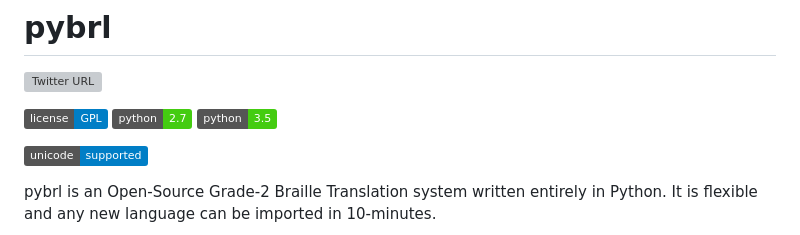
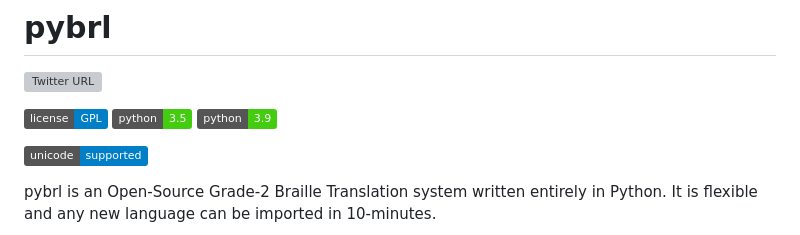
Before and after one commit to ant0nisk/pybrl, a Markdown page: README.md, the part around the change. GitHub-like rendering; badges without logos; grey boxes are pictures that could not be loaded.

```diff
--- a/README.md
+++ b/README.md
@@ -3,7 +3,7 @@
 
 [![Twitter URL](https://img.shields.io/twitter/url/http/shields.io.svg?style=social)](https://twitter.com/intent/tweet?text=Contribute%20on%20pybrl:%20The%20open-source%20Braille%20translator%20on%20Github!%20https://github.com/ant0nisk/pybrl)
 
-![Unicode Supported](https://img.shields.io/badge/license-GPL-blue.svg) ![Python: 2.7 Compatible](https://img.shields.io/badge/python-2.7-brightgreen.svg) ![Python: 3.5 Compatible](https://img.shields.io/badge/python-3.5-brightgreen.svg)
+![Unicode Supported](https://img.shields.io/badge/license-GPL-blue.svg) ![Python: 3.5 Compatible](https://img.shields.io/badge/python-3.5-brightgreen.svg) ![Python: 3.9 Compatible](https://img.shields.io/badge/python-3.9-brightgreen.svg)
 
 ![Unicode Supported](https://img.shields.io/badge/unicode-supported-blue.svg)
 
```
